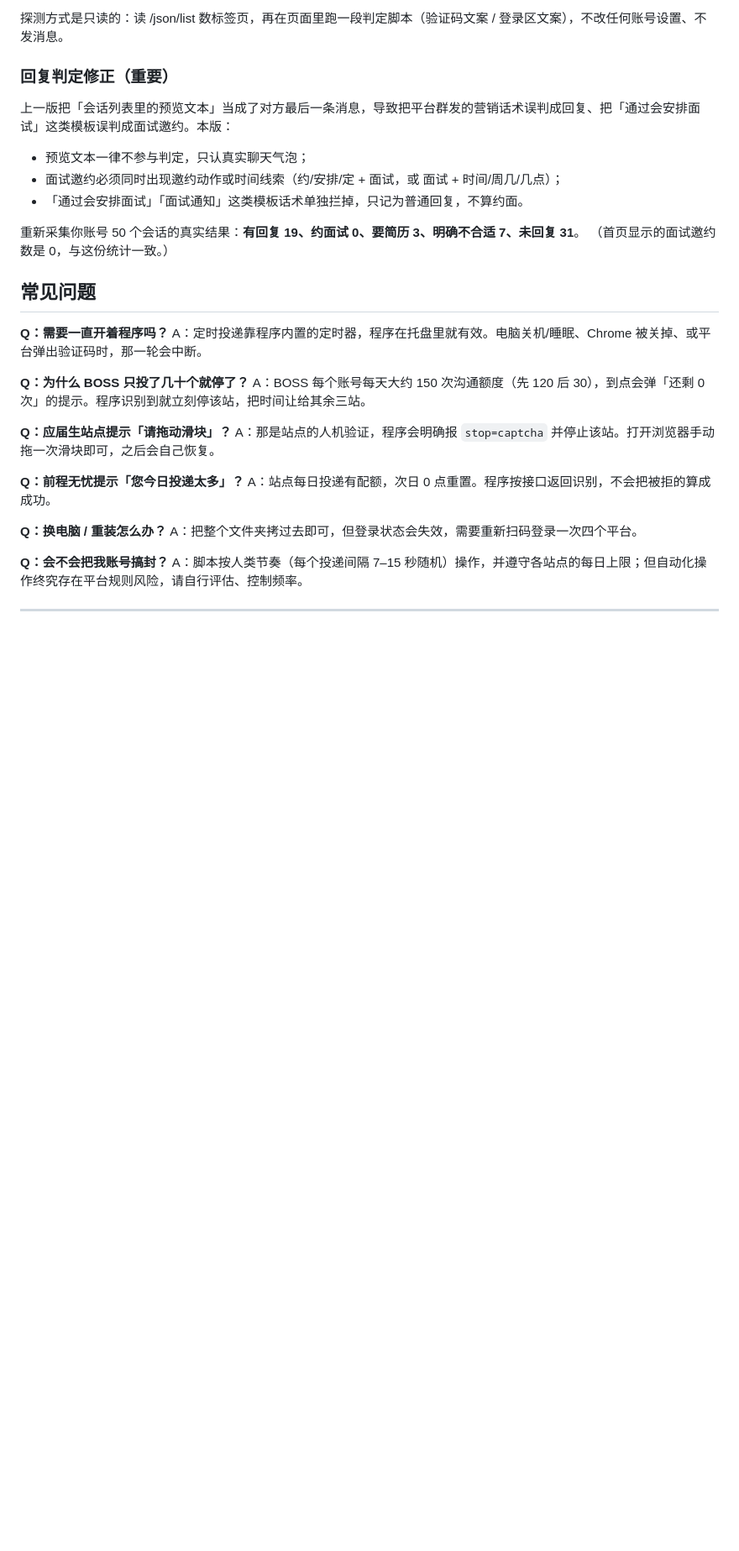
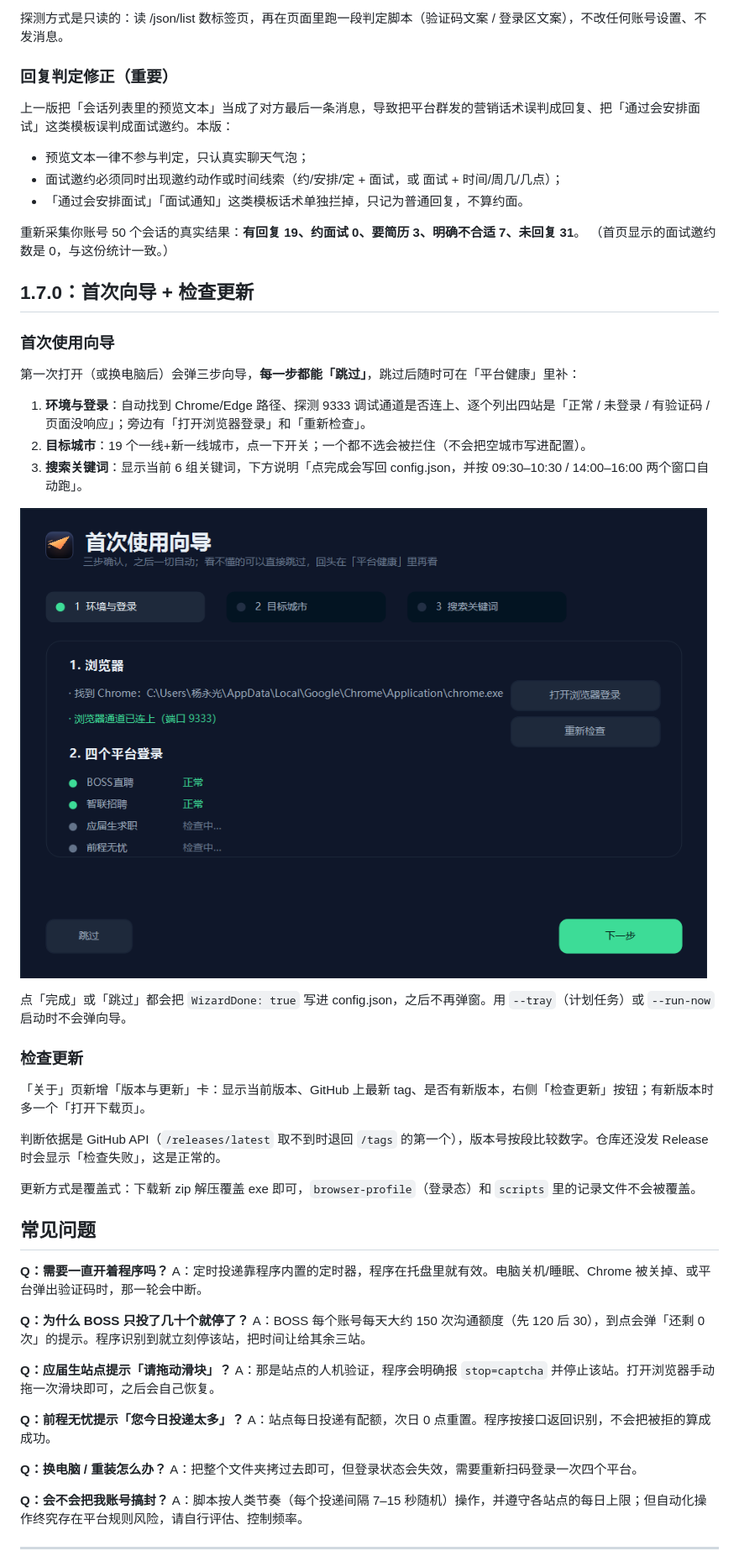
Before and after one commit to YYG3453/AutoApply, a Markdown page: README.md, the part around the change. Shown at 84% size. Rendered like a GitHub page; pictures changed too: docs/wizard.png (added); blank space fills up the shorter version.

Commit message:
v1.7.0: first-run wizard (env/login, cities, keywords) + update check against GitHub latest tag

```diff
--- a/README.md
+++ b/README.md
@@ -228,6 +228,29 @@ ode --experimental-websocket replies.js --max 30
 （首页显示的面试邀约数是 0，与这份统计一致。）
 
 
+## 1.7.0：首次向导 + 检查更新
+
+### 首次使用向导
+
+第一次打开（或换电脑后）会弹三步向导，**每一步都能「跳过」**，跳过后随时可在「平台健康」里补：
+
+1. **环境与登录**：自动找到 Chrome/Edge 路径、探测 9333 调试通道是否连上、逐个列出四站是「正常 / 未登录 / 有验证码 / 页面没响应」；旁边有「打开浏览器登录」和「重新检查」。
+2. **目标城市**：19 个一线+新一线城市，点一下开关；一个都不选会被拦住（不会把空城市写进配置）。
+3. **搜索关键词**：显示当前 6 组关键词，下方说明「点完成会写回 config.json，并按 09:30–10:30 / 14:00–16:00 两个窗口自动跑」。
+
+![首次向导](docs/wizard.png)
+
+点「完成」或「跳过」都会把 `WizardDone: true` 写进 config.json，之后不再弹窗。用 `--tray`（计划任务）或 `--run-now` 启动时不会弹向导。
+
+### 检查更新
+
+「关于」页新增「版本与更新」卡：显示当前版本、GitHub 上最新 tag、是否有新版本，右侧「检查更新」按钮；有新版本时多一个「打开下载页」。
+
+判断依据是 GitHub API（`/releases/latest` 取不到时退回 `/tags` 的第一个），版本号按段比较数字。仓库还没发 Release 时会显示「检查失败」，这是正常的。
+
+更新方式是覆盖式：下载新 zip 解压覆盖 exe 即可，`browser-profile`（登录态）和 `scripts` 里的记录文件不会被覆盖。
+
+
 ## 常见问题
 **Q：需要一直开着程序吗？**
 A：定时投递靠程序内置的定时器，程序在托盘里就有效。电脑关机/睡眠、Chrome 被关掉、或平台弹出验证码时，那一轮会中断。
```
Also changed, not shown: 7 other files.
